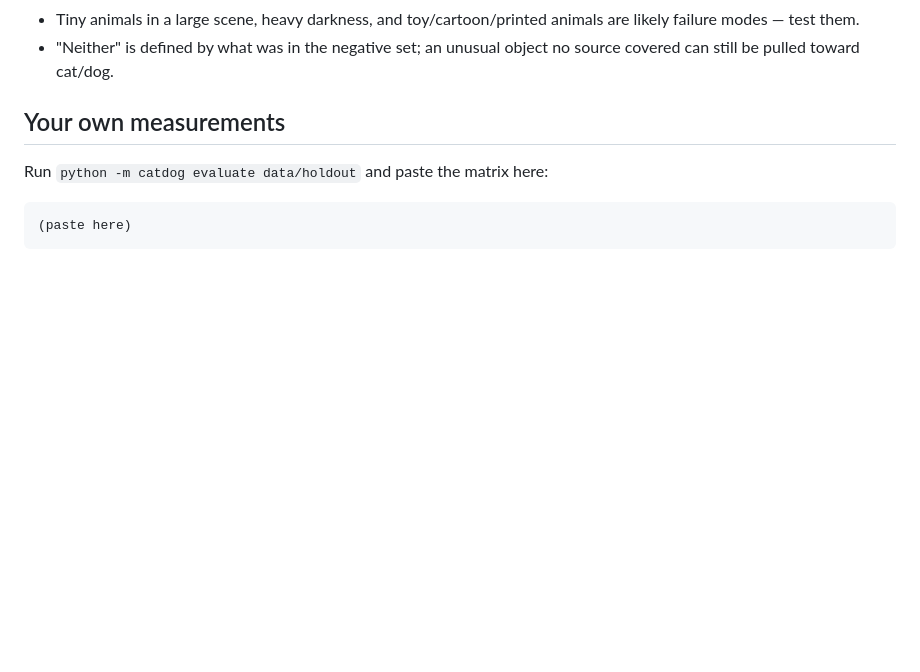
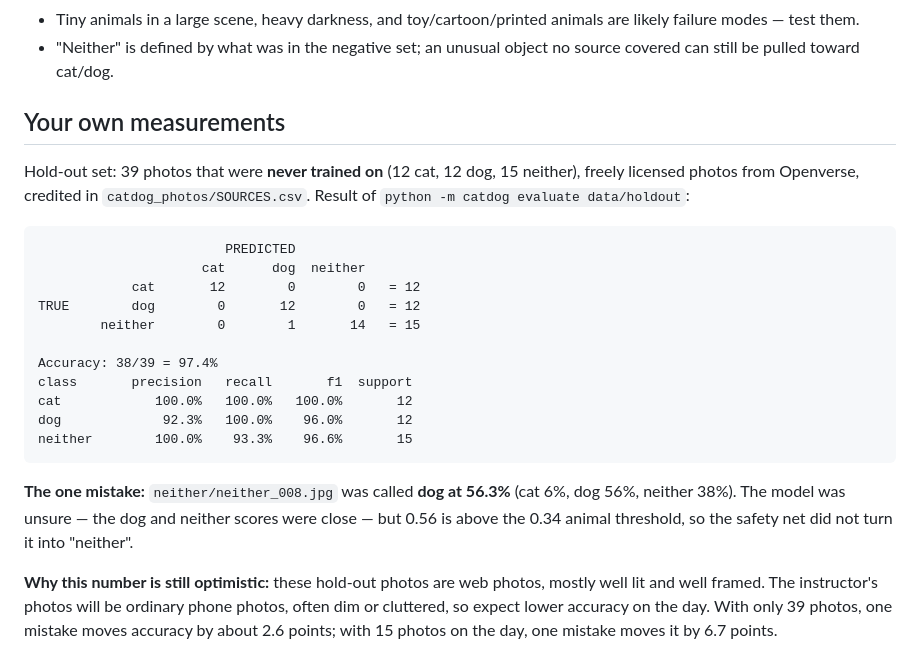
Before and after one commit to okoko-sunday/capstone_claude, a Markdown page: README.md, the part around the change. GitHub-like rendering; blank space fills up the shorter version.

Commit message:
README: hold-out confusion matrix (38/39) and the one mistake
Co-Authored-By: Claude Opus 5.5 <noreply@anthropic.com>
Claude-Session: https://claude.ai/code/session_01EpamjSdfzgStpd858ek3en

````diff
--- a/README.md
+++ b/README.md
@@ -119,8 +119,28 @@ zero; transfer learning generalises far better to phone photos.
 
 ## Your own measurements
 
-Run `python -m catdog evaluate data/holdout` and paste the matrix here:
+Hold-out set: 39 photos that were **never trained on** (12 cat, 12 dog, 15 neither), freely licensed photos from
+Openverse, credited in `catdog_photos/SOURCES.csv`. Result of `python -m catdog evaluate data/holdout`:
 
 ```
-(paste here)
+                        PREDICTED
+                     cat      dog  neither
+            cat       12        0        0   = 12
+TRUE        dog        0       12        0   = 12
+        neither        0        1       14   = 15
+
+Accuracy: 38/39 = 97.4%
+class       precision   recall       f1  support
+cat            100.0%   100.0%   100.0%       12
+dog             92.3%   100.0%    96.0%       12
+neither        100.0%    93.3%    96.6%       15
 ```
+
+**The one mistake:** `neither/neither_008.jpg` was called **dog at 56.3%** (cat 6%, dog 56%, neither 38%). The model
+was unsure — the dog and neither scores were close — but 0.56 is above the 0.34 animal threshold, so the safety net
+did not turn it into "neither".
+
+**Why this number is still optimistic:** these hold-out photos are web photos, mostly well lit and well framed. The
+instructor's photos will be ordinary phone photos, often dim or cluttered, so expect lower accuracy on the day.
+With only 39 photos, one mistake moves accuracy by about 2.6 points; with 15 photos on the day, one mistake moves it
+by 6.7 points.
````
